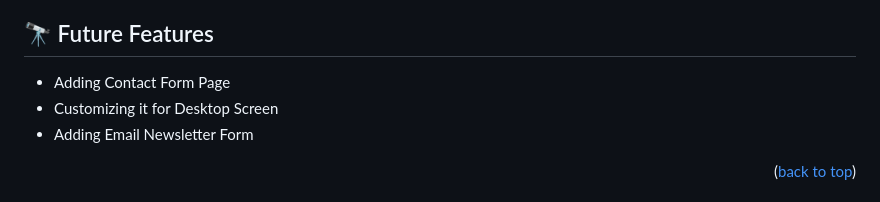
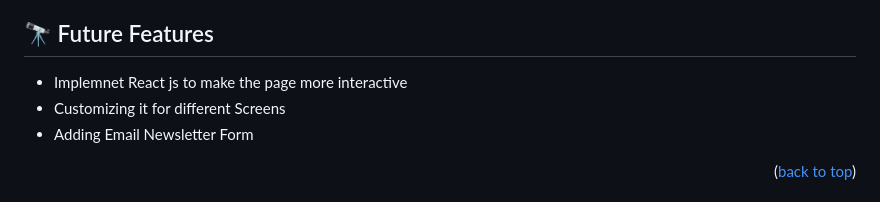
Before and after one commit to HossainAraf/Awesome-Books, a Markdown page: README.md, the part around the change printed below. GitHub-like rendering.

```diff
--- a/README.md
+++ b/README.md
@@ -107,8 +105,8 @@ Must-Install-Project-with-the-Following-Programmes:
 
 ## 🔭 Future Features <a name="future-features"></a>
 
-- Adding Contact Form Page
-- Customizing it for Desktop Screen
+- Implemnet React js to make the page more interactive
+- Customizing it for different Screens
 - Adding Email Newsletter Form
 
 <p align="right">(<a href="#readme-top">back to top</a>)</p>
```
Also changed, not shown: other parts of README.md (+0 -2 lines).
